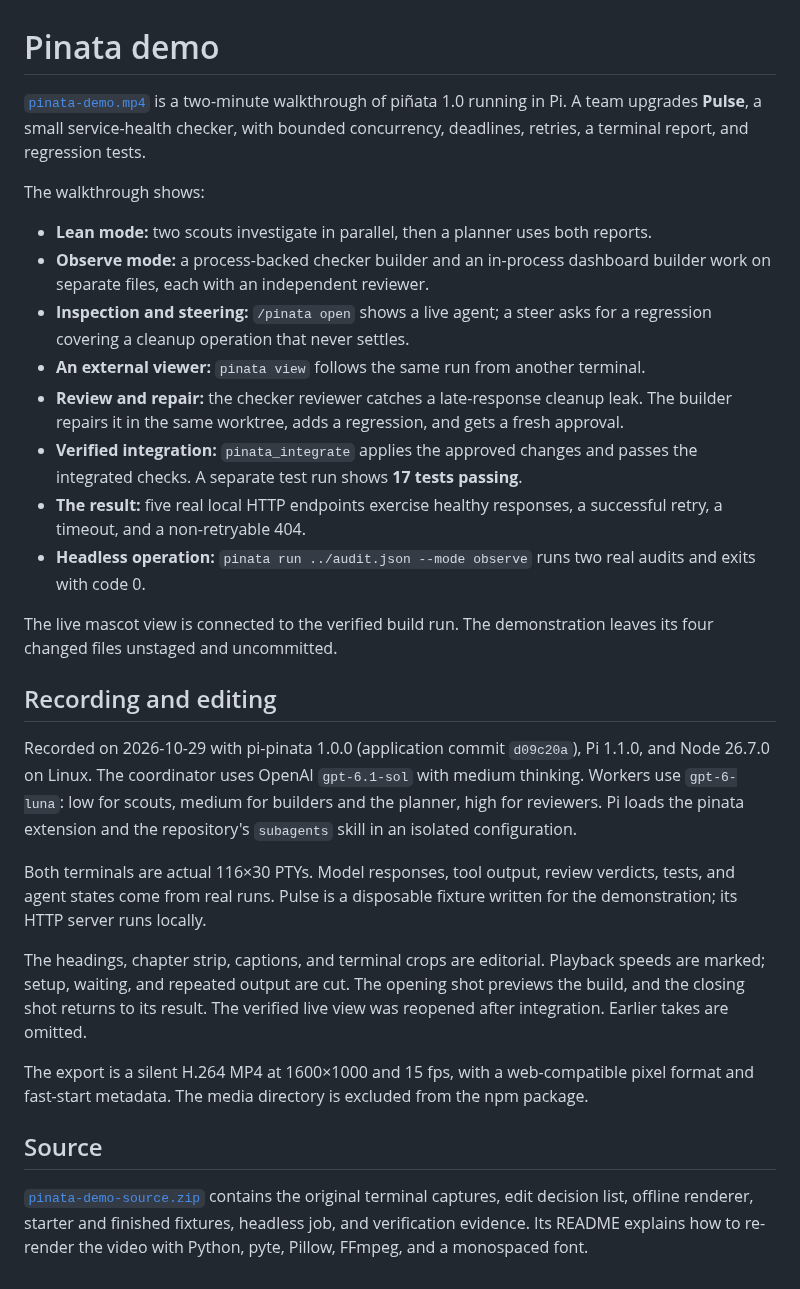
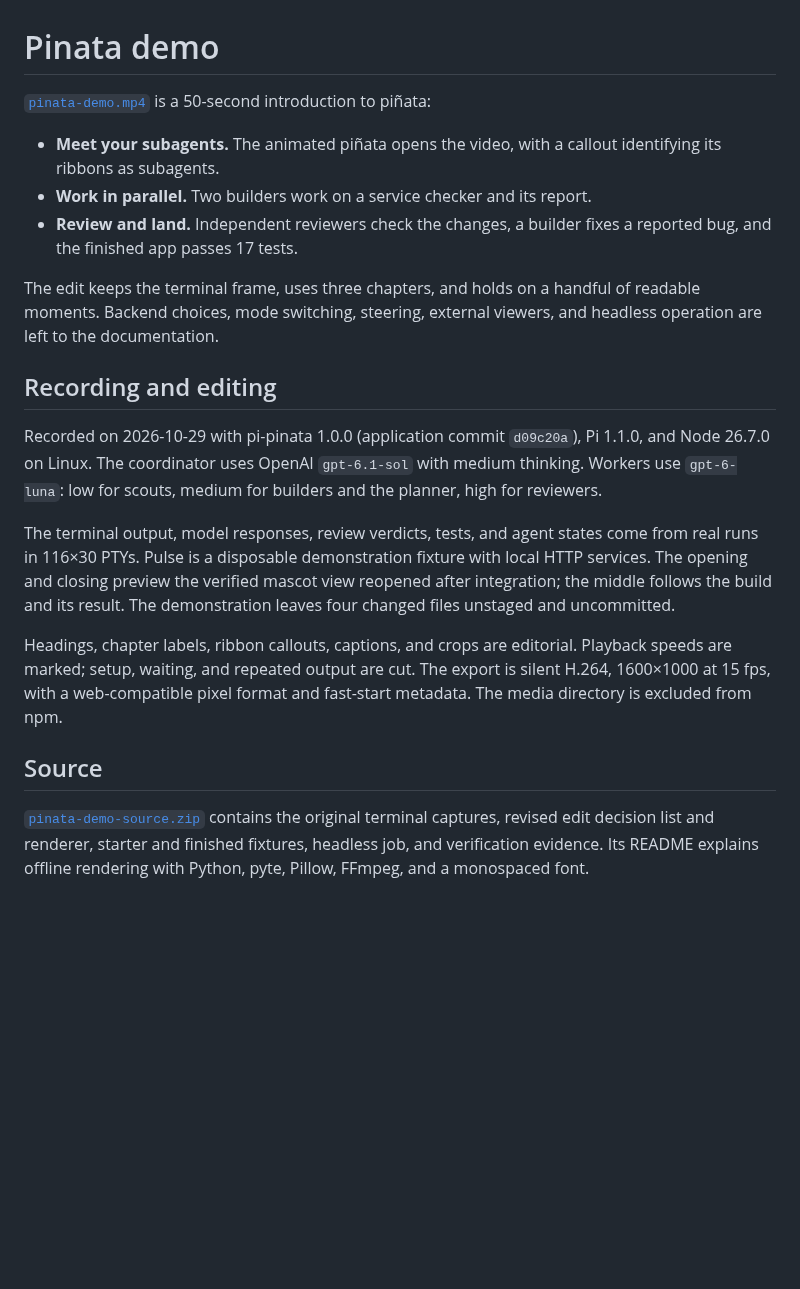
Before and after one commit to funsaized/pinata, a Markdown page: media/README.md, the part around the change. Drawn GitHub-style; blank space fills up the shorter version.

Commit message:
Simplify demo around subagents, parallel work, and review

```diff
--- a/media/README.md
+++ b/media/README.md
@@ -1,54 +1,38 @@
 # Pinata demo
 
-[`pinata-demo.mp4`](pinata-demo.mp4) is a two-minute walkthrough of piñata 1.0
-running in Pi. A team upgrades **Pulse**, a small service-health checker, with
-bounded concurrency, deadlines, retries, a terminal report, and regression tests.
+[`pinata-demo.mp4`](pinata-demo.mp4) is a 50-second introduction to piñata:
 
-The walkthrough shows:
+- **Meet your subagents.** The animated piñata opens the video, with a callout
+  identifying its ribbons as subagents.
+- **Work in parallel.** Two builders work on a service checker and its report.
+- **Review and land.** Independent reviewers check the changes, a builder fixes
+  a reported bug, and the finished app passes 17 tests.
 
-- **Lean mode:** two scouts investigate in parallel, then a planner uses both reports.
-- **Observe mode:** a process-backed checker builder and an in-process dashboard
-  builder work on separate files, each with an independent reviewer.
-- **Inspection and steering:** `/pinata open` shows a live agent; a steer asks for
-  a regression covering a cleanup operation that never settles.
-- **An external viewer:** `pinata view` follows the same run from another terminal.
-- **Review and repair:** the checker reviewer catches a late-response cleanup
-  leak. The builder repairs it in the same worktree, adds a regression, and gets
-  a fresh approval.
-- **Verified integration:** `pinata_integrate` applies the approved changes and
-  passes the integrated checks. A separate test run shows **17 tests passing**.
-- **The result:** five real local HTTP endpoints exercise healthy responses,
-  a successful retry, a timeout, and a non-retryable 404.
-- **Headless operation:** `pinata run ../audit.json --mode observe` runs two
-  real audits and exits with code 0.
-
-The live mascot view is connected to the verified build run. The demonstration
-leaves its four changed files unstaged and uncommitted.
+The edit keeps the terminal frame, uses three chapters, and holds on a handful
+of readable moments. Backend choices, mode switching, steering, external
+viewers, and headless operation are left to the documentation.
 
 ## Recording and editing
 
 Recorded on 2026-10-29 with pi-pinata 1.0.0 (application commit `d09c20a`),
 Pi 1.1.0, and Node 26.7.0 on Linux. The coordinator uses OpenAI `gpt-6.1-sol`
 with medium thinking. Workers use `gpt-6-luna`: low for scouts, medium for
-builders and the planner, high for reviewers. Pi loads the pinata extension
-and the repository's `subagents` skill in an isolated configuration.
+builders and the planner, high for reviewers.
 
-Both terminals are actual 116×30 PTYs. Model responses, tool output, review
-verdicts, tests, and agent states come from real runs. Pulse is a disposable
-fixture written for the demonstration; its HTTP server runs locally.
+The terminal output, model responses, review verdicts, tests, and agent states
+come from real runs in 116×30 PTYs. Pulse is a disposable demonstration fixture
+with local HTTP services. The opening and closing preview the verified mascot
+view reopened after integration; the middle follows the build and its result.
+The demonstration leaves four changed files unstaged and uncommitted.
 
-The headings, chapter strip, captions, and terminal crops are editorial.
+Headings, chapter labels, ribbon callouts, captions, and crops are editorial.
 Playback speeds are marked; setup, waiting, and repeated output are cut.
-The opening shot previews the build, and the closing shot returns to its result.
-The verified live view was reopened after integration. Earlier takes are omitted.
-
-The export is a silent H.264 MP4 at 1600×1000 and 15 fps, with a web-compatible
-pixel format and fast-start metadata. The media directory is excluded from the
-npm package.
+The export is silent H.264, 1600×1000 at 15 fps, with a web-compatible pixel
+format and fast-start metadata. The media directory is excluded from npm.
 
 ## Source
 
 [`pinata-demo-source.zip`](pinata-demo-source.zip) contains the original terminal
-captures, edit decision list, offline renderer, starter and finished fixtures,
-headless job, and verification evidence. Its README explains how to re-render
-the video with Python, pyte, Pillow, FFmpeg, and a monospaced font.
+captures, revised edit decision list and renderer, starter and finished fixtures,
+headless job, and verification evidence. Its README explains offline rendering
+with Python, pyte, Pillow, FFmpeg, and a monospaced font.
```
Also changed, not shown: README.md (+4 -0 lines), media/pinata-demo-poster.png (added), 2 other files.
